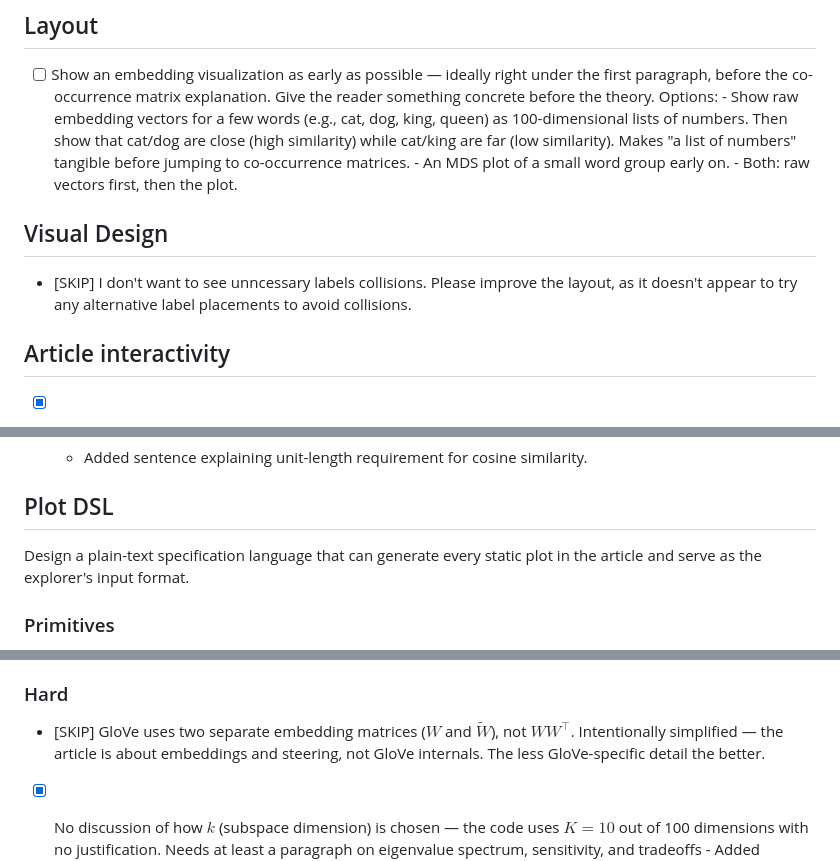
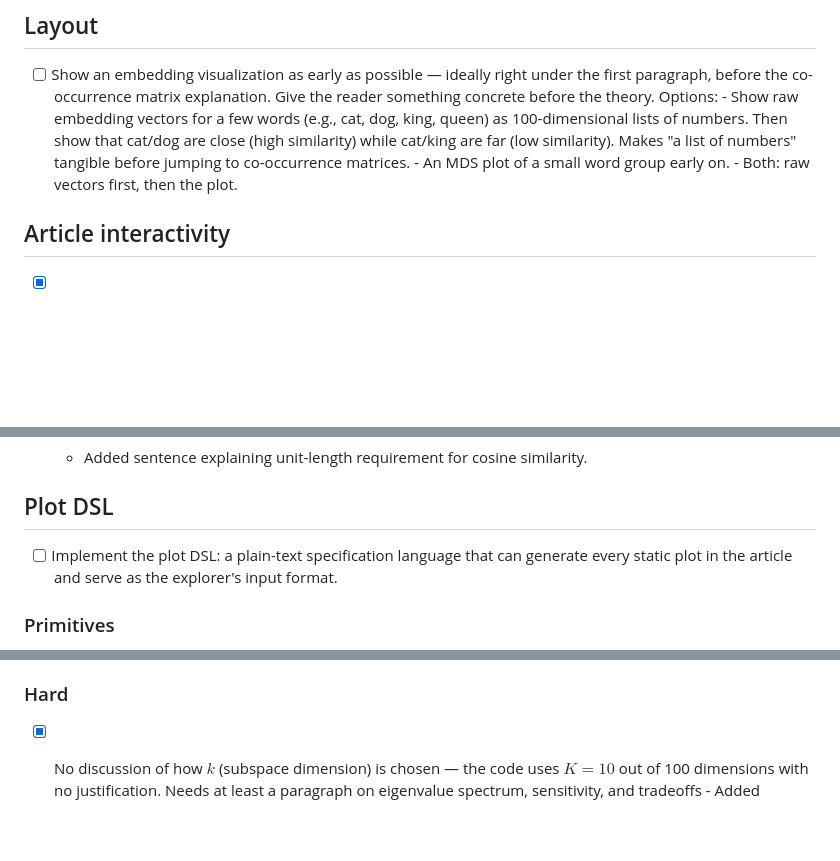
Before and after one commit to timvieira/steering-embeddings, a Markdown page: TODO.md, 3 parts joined by grey strips. Rendered like a GitHub page; blank space fills up the shorter version.

```diff
--- a/TODO.md
+++ b/TODO.md
@@ -59,13 +76,6 @@
         "a list of numbers" tangible before jumping to co-occurrence matrices.
       - An MDS plot of a small word group early on.
       - Both: raw vectors first, then the plot.
-
-## Visual Design
-
-- [SKIP] I don't want to see unncessary labels collisions.  Please improve the
-      layout, as it doesn't appear to try any alternative label placements to
-      avoid collisions.
-
 
 ## Article interactivity
 
@@ -146,7 +156,7 @@
 
 ## Plot DSL
 
-Design a plain-text specification language that can generate every static plot in
+- [ ] Implement the plot DSL: a plain-text specification language that can generate every static plot in
 the article and serve as the explorer's input format.
 
 ### Primitives
@@ -551,9 +561,6 @@ caretaker homemaker doctor nurse programmer teacher wife husband soldier salespe
 
 ### Hard
 
-- [SKIP] GloVe uses two separate embedding matrices ($W$ and $\tilde{W}$), not
-      $WW^\top$. Intentionally simplified — the article is about embeddings and
-      steering, not GloVe internals. The less GloVe-specific detail the better.
 - [x] No discussion of how $k$ (subspace dimension) is chosen — the code uses
       $K=10$ out of 100 dimensions with no justification. Needs at least a
       paragraph on eigenvalue spectrum, sensitivity, and tradeoffs
```
Also changed, not shown: other parts of TODO.md (+50 -33 lines).
